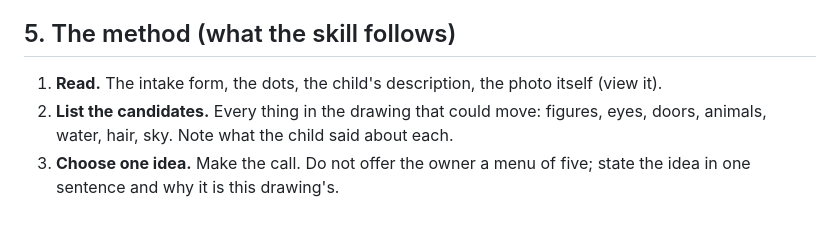
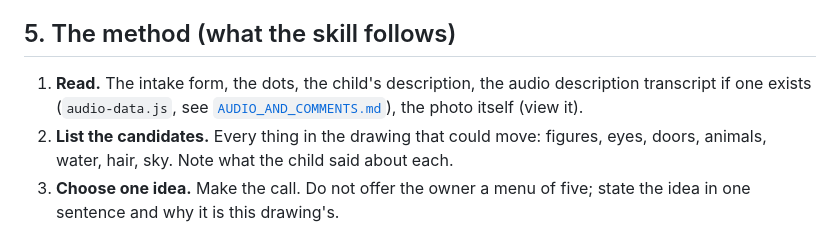
Before and after one commit to SMTCB/KidsArtMuseum, a Markdown page: docs/design/ARTWORK_ANIMATION.md, the part around the change. Rendered like a GitHub page.

Commit message:
MUS-16: animar-obra reads the audio description transcript when it exists
Co-Authored-By: Claude Sonnet 5.5 <noreply@anthropic.com>

```diff
--- a/docs/design/ARTWORK_ANIMATION.md
+++ b/docs/design/ARTWORK_ANIMATION.md
@@ -86,7 +86,9 @@ A routine may cut the drawing into pieces when that serves the idea.
 
 ## 5. The method (what the skill follows)
 
-1. **Read.** The intake form, the dots, the child's description, the photo itself (view it).
+1. **Read.** The intake form, the dots, the child's description, the audio description
+   transcript if one exists (`audio-data.js`, see [`AUDIO_AND_COMMENTS.md`](AUDIO_AND_COMMENTS.md)),
+   the photo itself (view it).
 2. **List the candidates.** Every thing in the drawing that could move: figures, eyes, doors,
    animals, water, hair, sky. Note what the child said about each.
 3. **Choose one idea.** Make the call. Do not offer the owner a menu of five; state the idea
```
Also changed, not shown: 1 other file.
